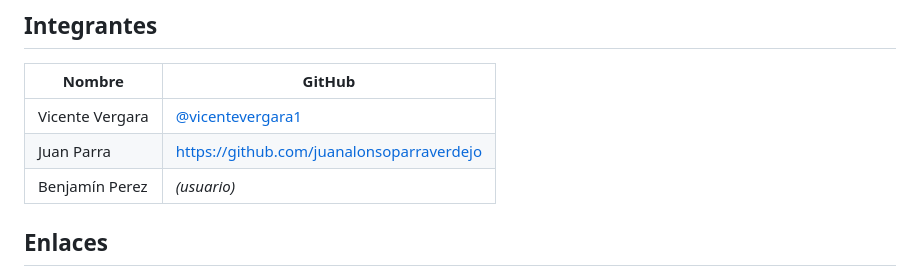
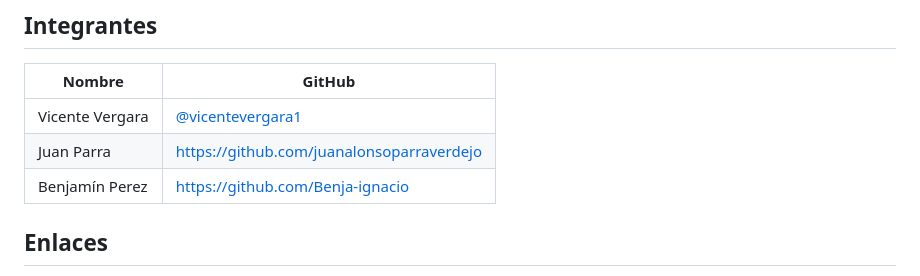
Before and after one commit to vicentevergara1/CASO-GAS, a Markdown page: README.md, the part around the change. Rendered like a GitHub page.

```diff
--- a/README.md
+++ b/README.md
@@ -9,7 +9,7 @@ Tienda online para la distribuidora de gas *Gas El Volcán*, migrada de HTML/CSS
 |---|---|
 | Vicente Vergara | [@vicentevergara1](https://github.com/vicentevergara1) |
 | Juan Parra | https://github.com/juanalonsoparraverdejo |
-| Benjamín Perez | _(usuario)_ |
+| Benjamín Perez | https://github.com/Benja-ignacio |
 
 ## Enlaces
 
```
